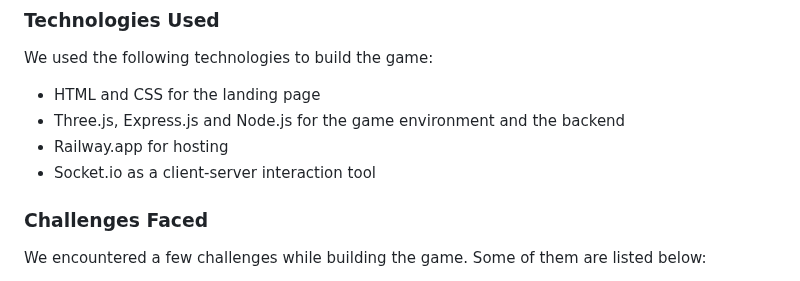
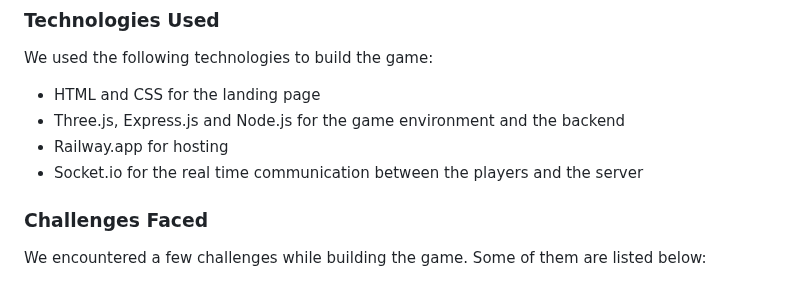
Before and after one commit to KlausMikhaelson/SharkTanks-Debug_Thugs, a Markdown page: README.md, the part around the change. GitHub-like rendering.

```diff
--- a/README.md
+++ b/README.md
@@ -17,7 +17,7 @@ We used the following technologies to build the game:
 - HTML and CSS for the landing page
 - Three.js, Express.js and Node.js for the game environment and the backend
 - Railway.app for hosting
-- Socket.io as a client-server interaction tool
+- Socket.io for the real time communication between the players and the server
 
 ### Challenges Faced
 We encountered a few challenges while building the game. Some of them are listed below:
```
